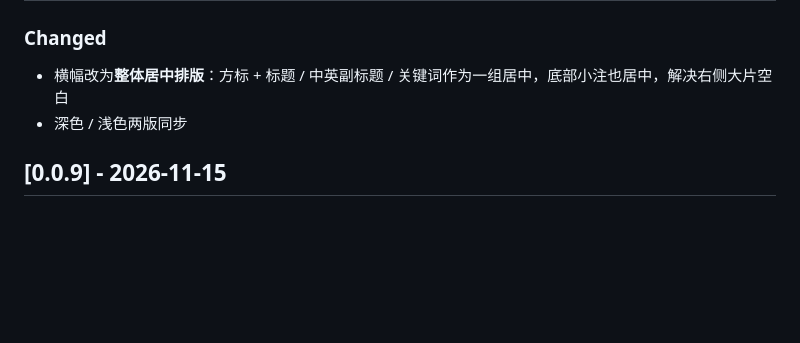
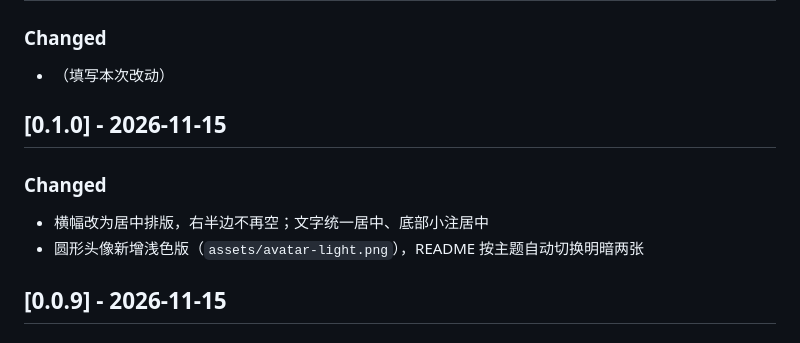
Before and after one commit to 1332165192/xiaotianya14-apk-reverse-skill, a Markdown page: CHANGELOG.md, the part around one of its changes. GitHub-like rendering; blank space fills up the shorter version.

```diff
--- a/CHANGELOG.md
+++ b/CHANGELOG.md
@@ -10,8 +10,15 @@ versioning follows [Semantic Versioning](https://semver.org/).
 
 ### Changed
 
-- 横幅改为**整体居中排版**：方标 + 标题 / 中英副标题 / 关键词作为一组居中，底部小注也居中，解决右侧大片空白
-- 深色 / 浅色两版同步
+- （填写本次改动）
+
+
+## [0.1.0] - 2026-11-15
+
+### Changed
+
+- 横幅改为居中排版，右半边不再空；文字统一居中、底部小注居中
+- 圆形头像新增浅色版（`assets/avatar-light.png`），README 按主题自动切换明暗两张
 
 ## [0.0.9] - 2026-11-15
 
```
Also changed, not shown: other parts of CHANGELOG.md (+1 -1 lines), README.md (+6 -2 lines), README_zh.md (+6 -2 lines), assets/avatar-dark.png (added), assets/avatar-light.png (added), assets/avatar.png (deleted), assets/banner-dark.png, assets/banner-light.png, 1 other file.
